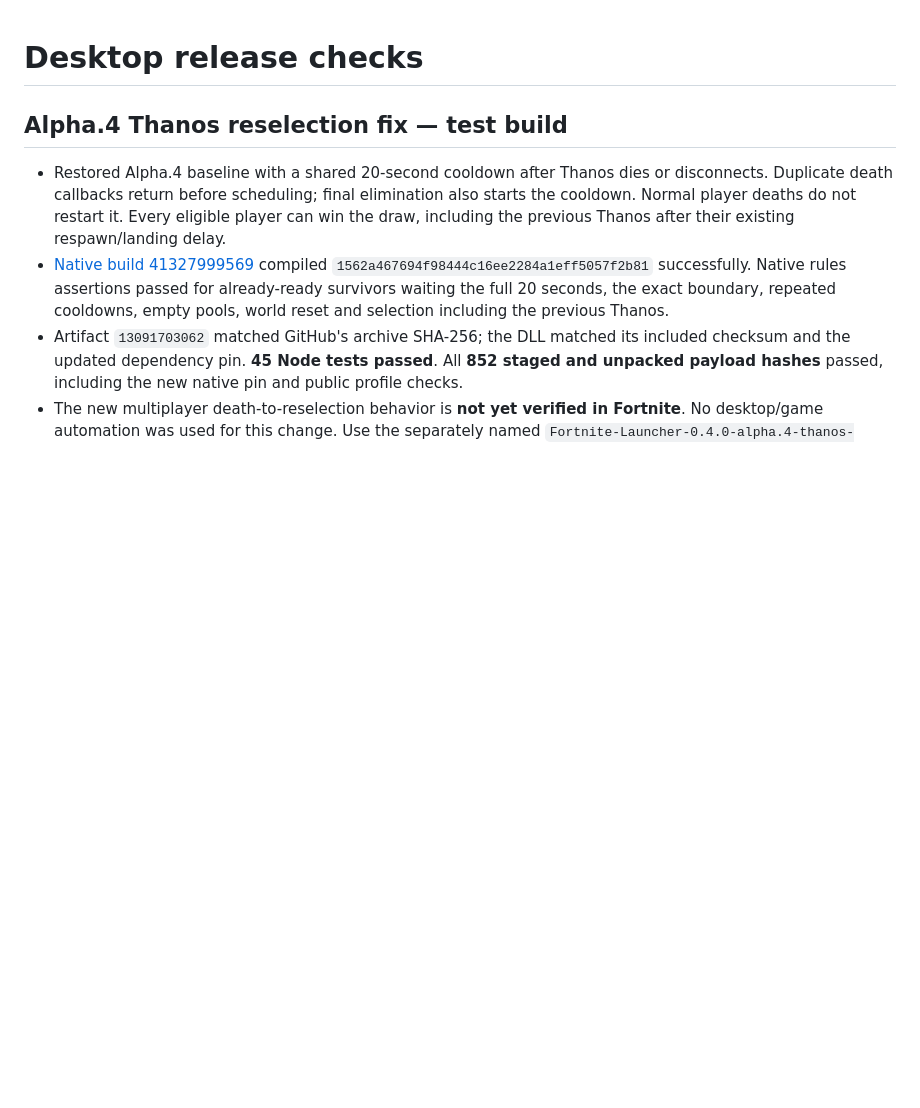
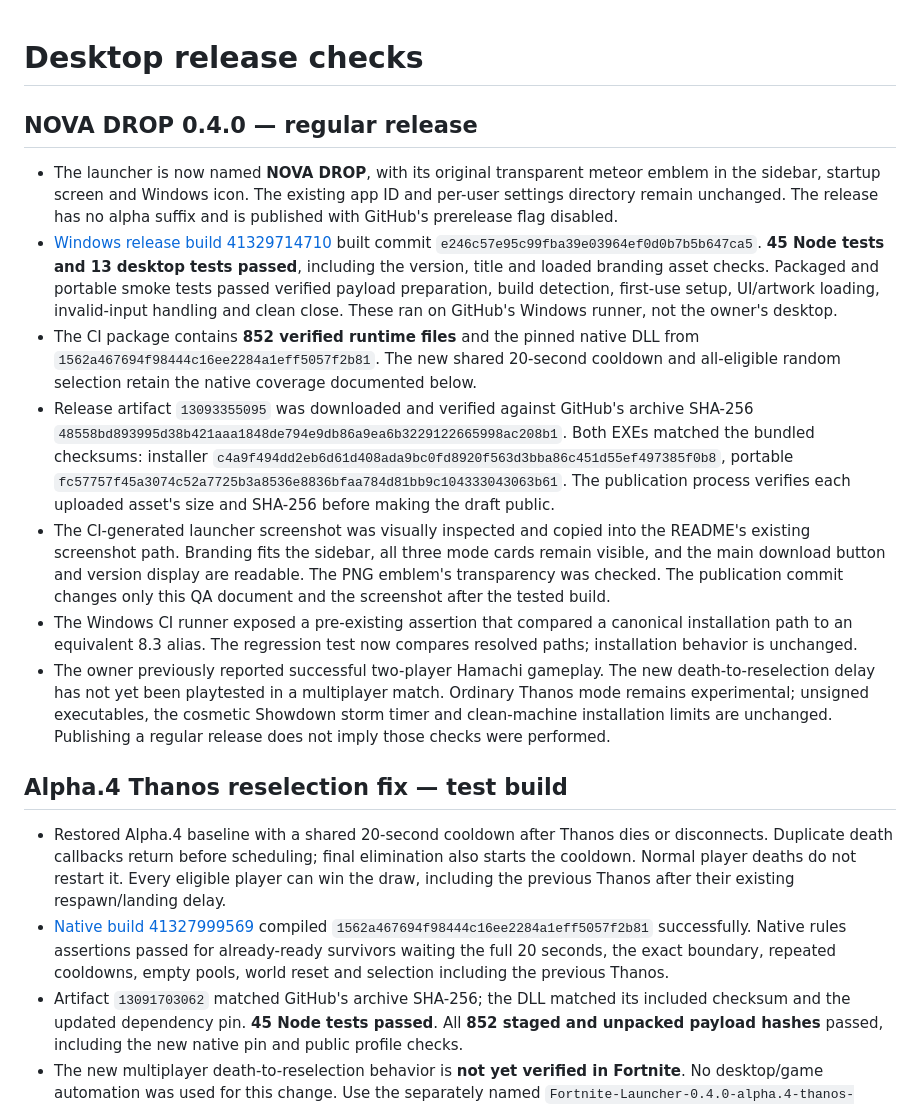
Before and after one commit to UniverseMan12/fortnite-backend, a Markdown page: RELEASE_QA.md, the part around the change. GitHub-like rendering; blank space fills up the shorter version.

Commit message:
Record NOVA DROP 0.4.0 release validation and update launcher preview

```diff
--- a/RELEASE_QA.md
+++ b/RELEASE_QA.md
@@ -1,4 +1,14 @@
 # Desktop release checks
+
+## NOVA DROP 0.4.0 — regular release
+
+- The launcher is now named **NOVA DROP**, with its original transparent meteor emblem in the sidebar, startup screen and Windows icon. The existing app ID and per-user settings directory remain unchanged. The release has no alpha suffix and is published with GitHub's prerelease flag disabled.
+- [Windows release build 41329714710](https://github.com/UniverseMan12/fortnite-4-2-launcher/actions/runs/41329714710) built commit `e246c57e95c99fba39e03964ef0d0b7b5b647ca5`. **45 Node tests and 13 desktop tests passed**, including the version, title and loaded branding asset checks. Packaged and portable smoke tests passed verified payload preparation, build detection, first-use setup, UI/artwork loading, invalid-input handling and clean close. These ran on GitHub's Windows runner, not the owner's desktop.
+- The CI package contains **852 verified runtime files** and the pinned native DLL from `1562a467694f98444c16ee2284a1eff5057f2b81`. The new shared 20-second cooldown and all-eligible random selection retain the native coverage documented below.
+- Release artifact `13093355095` was downloaded and verified against GitHub's archive SHA-256 `48558bd893995d38b421aaa1848de794e9db86a9ea6b3229122665998ac208b1`. Both EXEs matched the bundled checksums: installer `c4a9f494dd2eb6d61d408ada9bc0fd8920f563d3bba86c451d55ef497385f0b8`, portable `fc57757f45a3074c52a7725b3a8536e8836bfaa784d81bb9c104333043063b61`. The publication process verifies each uploaded asset's size and SHA-256 before making the draft public.
+- The CI-generated launcher screenshot was visually inspected and copied into the README's existing screenshot path. Branding fits the sidebar, all three mode cards remain visible, and the main download button and version display are readable. The PNG emblem's transparency was checked. The publication commit changes only this QA document and the screenshot after the tested build.
+- The Windows CI runner exposed a pre-existing assertion that compared a canonical installation path to an equivalent 8.3 alias. The regression test now compares resolved paths; installation behavior is unchanged.
+- The owner previously reported successful two-player Hamachi gameplay. The new death-to-reselection delay has not yet been playtested in a multiplayer match. Ordinary Thanos mode remains experimental; unsigned executables, the cosmetic Showdown storm timer and clean-machine installation limits are unchanged. Publishing a regular release does not imply those checks were performed.
 
 ## Alpha.4 Thanos reselection fix — test build
 
```
Also changed, not shown: docs/launcher-preview.png.
